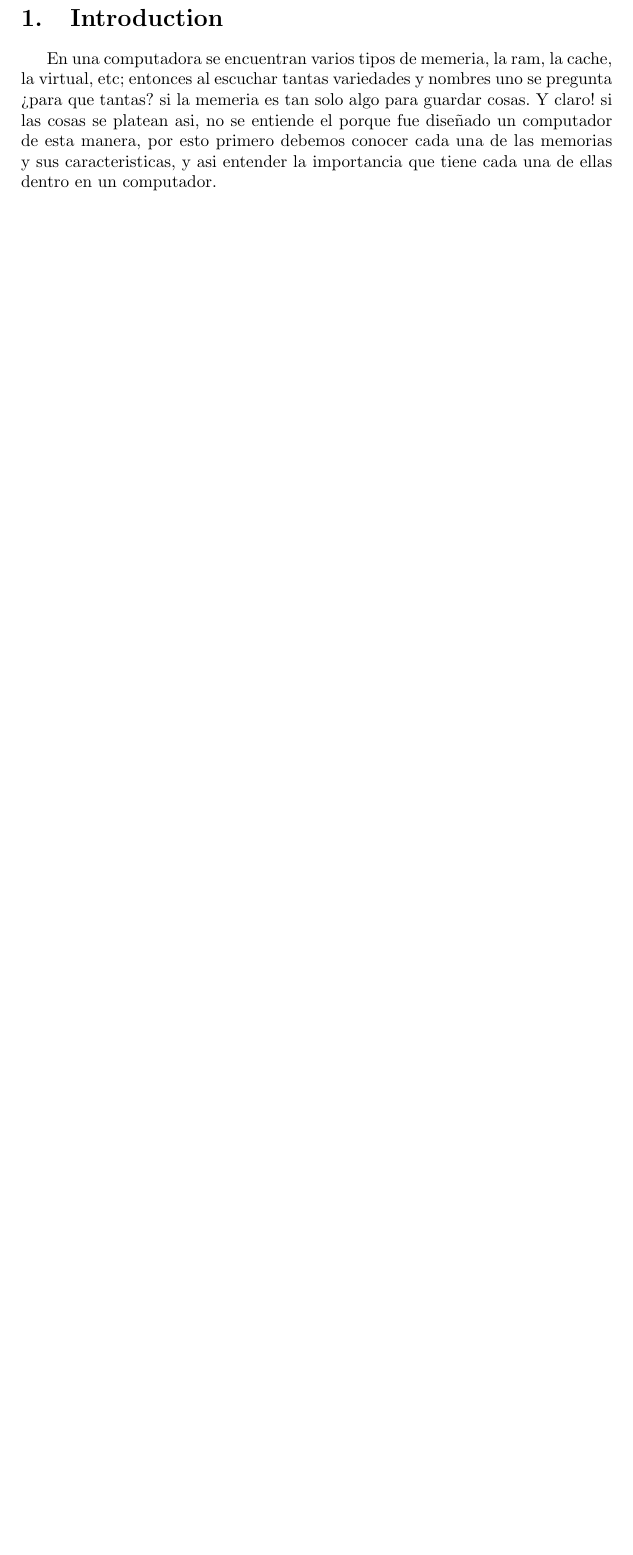
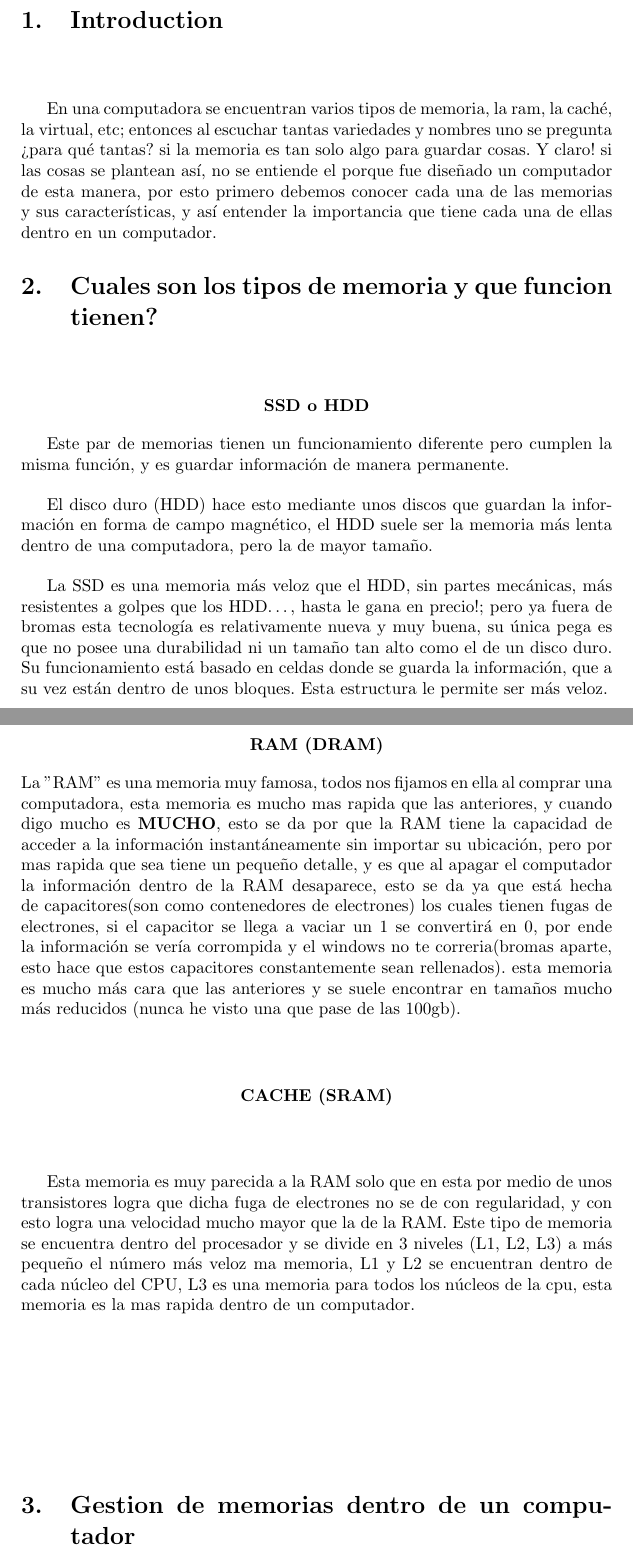
Before and after one commit to Daniel-ca-re/Memoria, a LaTeX document (main.tex): part of page 2 of 2 before the commit and two parts of pages 2 and 3 of 3 after it, the two joined at a grey line, cut so that both start at the same text, the shorter picture padded with empty space. Compiled offline with pdfLaTeX.

Commit message:
parte 2 contenido(1/2)

```diff
--- a/main.tex
+++ b/main.tex
@@ -30,7 +32,46 @@
 
 
 \section{Introduction}
-En una computadora se encuentran varios tipos de memeria, la ram, la cache, la virtual, etc; entonces al escuchar tantas variedades y nombres uno se pregunta ¿para que tantas? si la memeria es tan solo algo para guardar cosas. Y claro! si las cosas se platean asi, no se entiende el porque fue diseñado un computador de esta manera, por esto primero debemos conocer cada una de las memorias y sus caracteristicas, y asi entender la importancia que tiene cada una de ellas dentro en un computador.
+\vspace{1cm}
+En una computadora se encuentran varios tipos de memoria, la ram, la caché, la virtual, etc; entonces al escuchar tantas variedades y nombres uno se pregunta ¿para qué tantas? si la memoria es tan solo algo para guardar cosas. Y claro! si las cosas se plantean así, no se entiende el porque fue diseñado un computador de esta manera, por esto primero debemos conocer cada una de las memorias y sus características, y así entender la importancia que tiene cada una de ellas dentro en un computador.
+
+
+\section{Cuales son los tipos de memoria y que funcion tienen?}
+\vspace{1cm}
+\begin{center}
+    \textbf{SSD o HDD}
+\end{center}
+
+Este par de memorias tienen un funcionamiento diferente pero cumplen la misma función, y es guardar información de manera permanente.
+\vspace{0.4cm}
+
+
+El disco duro (HDD) hace esto mediante unos discos que guardan la información en forma de campo magnético, el HDD suele ser la memoria más lenta dentro de una computadora, pero la de mayor tamaño.
+\vspace{0.4cm}
+
+
+La SSD es una memoria más veloz que el HDD, sin partes mecánicas, más resistentes a golpes que los HDD…, hasta le gana en precio!; pero ya fuera de bromas esta tecnología es relativamente nueva y muy buena, su única pega es que no posee una durabilidad ni un tamaño tan alto como el de un disco duro. Su funcionamiento está basado en celdas donde se guarda la información, que a su vez están dentro de unos bloques. Esta estructura le permite ser más veloz.
+
+\vspace{3cm}
+\begin{center}
+    \textbf{RAM (DRAM)}
+\end{center}
+La ''RAM'' es una memoria muy famosa, todos nos fijamos en ella al comprar una computadora, esta memoria es mucho mas rapida que las anteriores, y cuando digo mucho es \textbf{MUCHO}, esto se da por que la RAM tiene la capacidad de acceder a la información instantáneamente sin importar su ubicación, pero por mas rapida que sea tiene un pequeño detalle, y es que al apagar el computador la información dentro de la RAM desaparece, esto se da ya que está hecha de capacitores(son como contenedores de electrones) los cuales tienen fugas de electrones, si el capacitor se llega a vaciar un 1 se convertirá en 0,  por ende la información se vería corrompida y el windows no te correria(bromas aparte, esto hace que estos capacitores constantemente sean rellenados). esta memoria es mucho más cara que las anteriores y se suele encontrar en tamaños mucho más reducidos (nunca he visto una que pase de las 100gb).
+
+\vspace{1cm}
+
+\begin{center}
+    \textbf{CACHE (SRAM)}
+\end{center}
+
+\vspace{1cm}
+Esta memoria es muy parecida a la RAM solo que en esta por medio de unos transistores logra que dicha fuga de electrones no se de con regularidad, y con esto logra una velocidad mucho mayor que la de la RAM. Este tipo de memoria se encuentra dentro del procesador y se divide en 3 niveles (L1, L2, L3) a más pequeño el número más veloz ma memoria, L1 y L2 se encuentran dentro de cada núcleo del CPU, L3 es una memoria para todos los núcleos de la cpu, esta memoria es la mas rapida dentro de un computador.
+\vspace{3cm}
+\section{Gestion de memorias dentro de un computador}
+
+
+
+
 
 
 
```
Also changed, not shown: images/HDD.jpg (added), images/RAM.jpg (added), images/SSD.jpg (added), main.tex (2 more changed lines).
